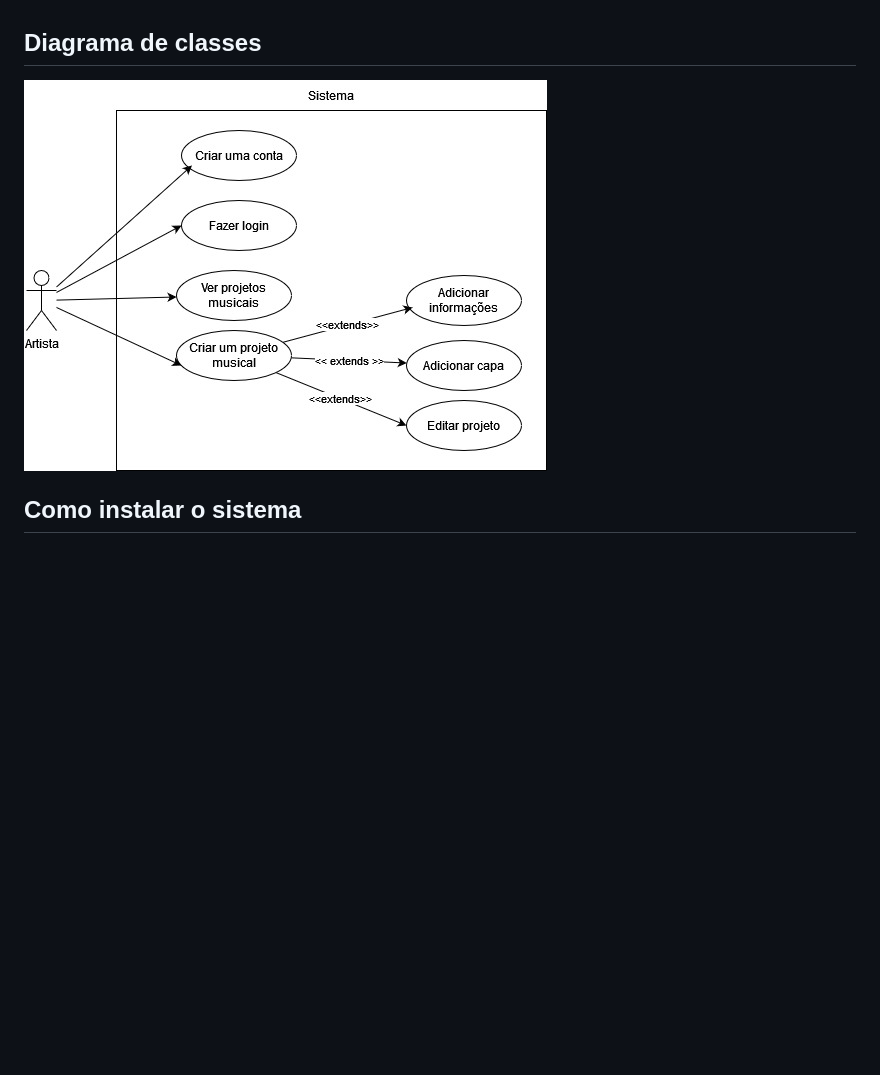
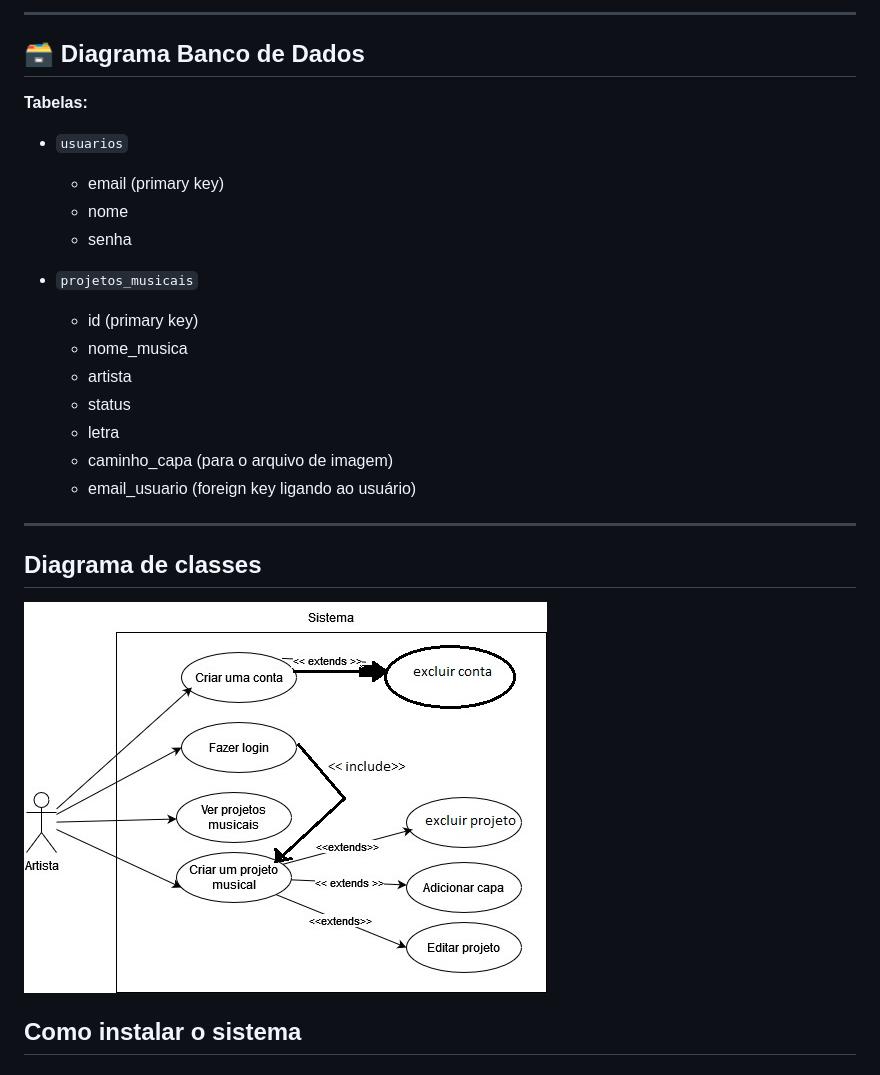
Before and after one commit to rafaelleeto/MelodiaLab, a Markdown page: README.md, the part around the change printed below. Drawn GitHub-style; pictures changed too: Diagrama de Classes.jpg; blank space fills up the shorter version.

Commit message:
Atualização para banco de dados

```diff
--- a/README.md
+++ b/README.md
@@ -11,3 +62,24 @@ Plataforma de organização e criação musical, voltada para artistas e músico
+---
+
+## 🗃 Diagrama Banco de Dados
+
+**Tabelas:**
+
+- `usuarios`
+  - email (primary key)
+  - nome
+  - senha
+
+- `projetos_musicais`
+  - id (primary key)
+  - nome_musica
+  - artista
+  - status
+  - letra
+  - caminho_capa (para o arquivo de imagem)
+  - email_usuario (foreign key ligando ao usuário)
+
+---
 
 ## Diagrama de classes
 ![Diagrama de Classes](/Diagrama%20de%20Classes.jpg)
```
Also changed, not shown: other parts of README.md (+51 -0 lines), 4 other files.
